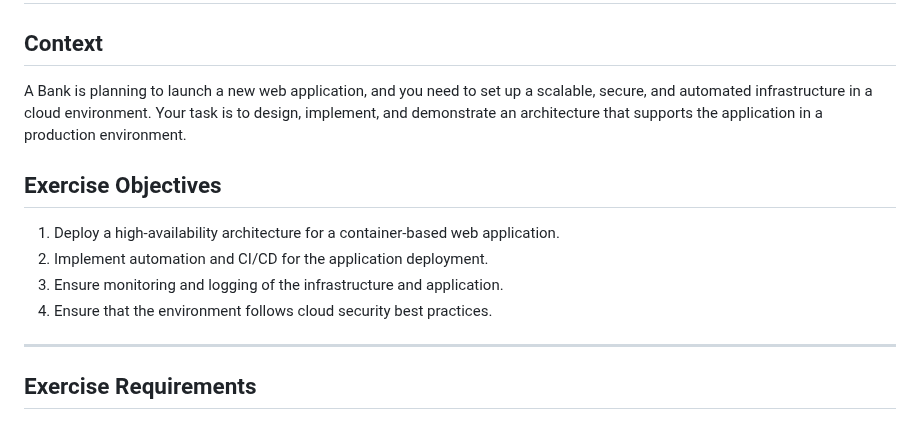
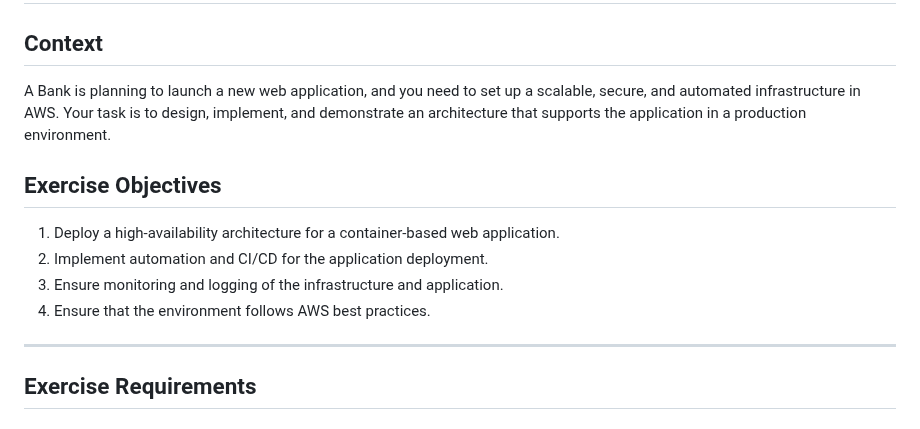
Before and after one commit to FernandoGutierrezG/devops-quizz, a Markdown page: README.md, the part around the change. Drawn GitHub-style.

Commit message:
updated questions

```diff
--- a/README.md
+++ b/README.md
@@ -1,13 +1,13 @@
 # Finch Technical Exercise - DevOps Engineer
 
 ## Context
-A Bank is planning to launch a new web application, and you need to set up a scalable, secure, and automated infrastructure in a cloud environment. Your task is to design, implement, and demonstrate an architecture that supports the application in a production environment.
+A Bank is planning to launch a new web application, and you need to set up a scalable, secure, and automated infrastructure in AWS. Your task is to design, implement, and demonstrate an architecture that supports the application in a production environment.
 
 ## Exercise Objectives
 1. Deploy a high-availability architecture for a container-based web application.
 2. Implement automation and CI/CD for the application deployment.
 3. Ensure monitoring and logging of the infrastructure and application.
-4. Ensure that the environment follows cloud security best practices.
+4. Ensure that the environment follows AWS best practices.
 
 ---
 
```
